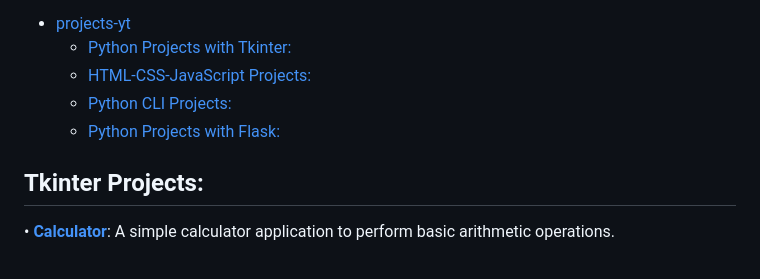
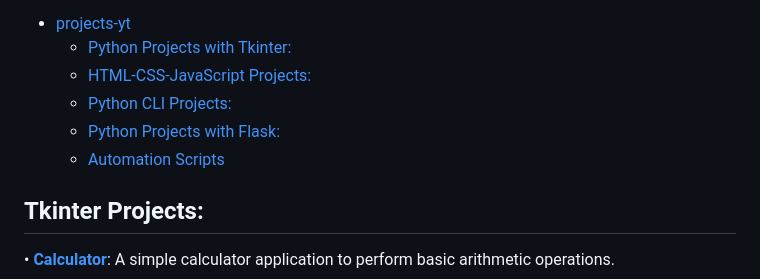
Before and after one commit to achudnova/projects-yt, a Markdown page: README.md, the part around the change printed below. GitHub-like rendering.

```diff
--- a/README.md
+++ b/README.md
@@ -6,6 +6,7 @@ This repository contains a collection of various projects created using Python,
   - [HTML-CSS-JavaScript Projects:](#html-css-javascript-projects)
   - [Python CLI Projects:](#python-cli-projects)
   - [Python Projects with Flask:](#flask-projects)
+  - [Automation Scripts](#automation-scripts)
 
 ## Tkinter Projects:
 • [**Calculator**](https://github.com/achudnova/projects-yt/tree/main/Calculator): A simple calculator application to perform basic arithmetic operations.
```
Also changed, not shown: other parts of README.md (+3 -1 lines).
